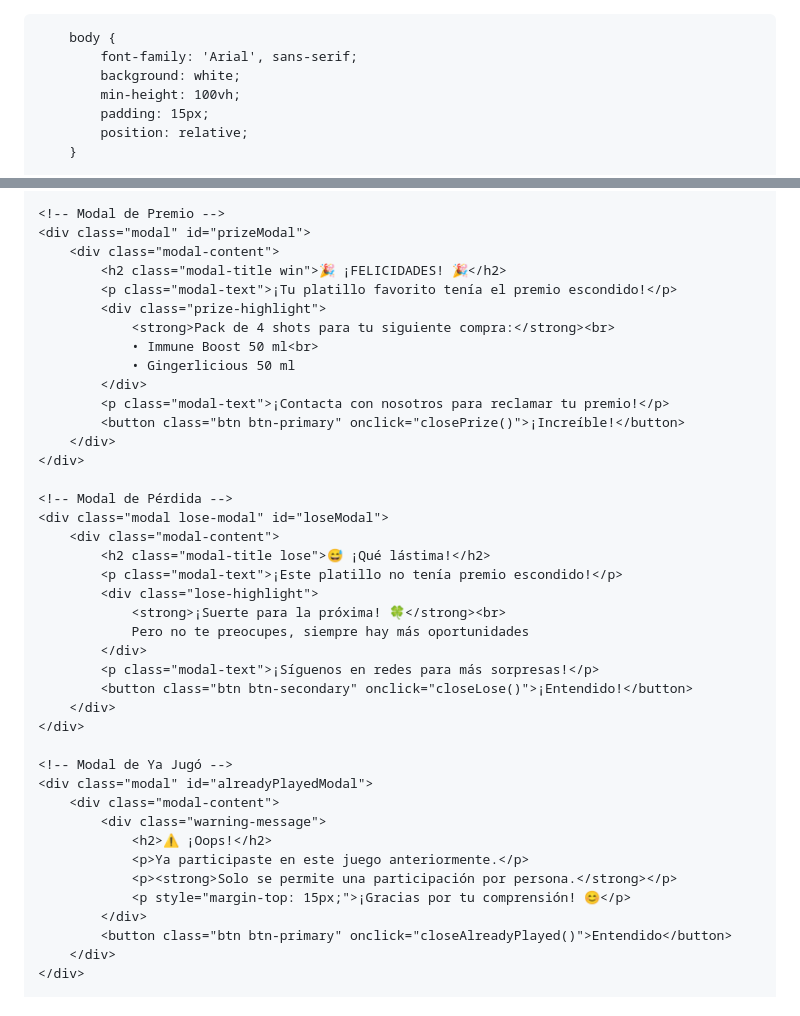
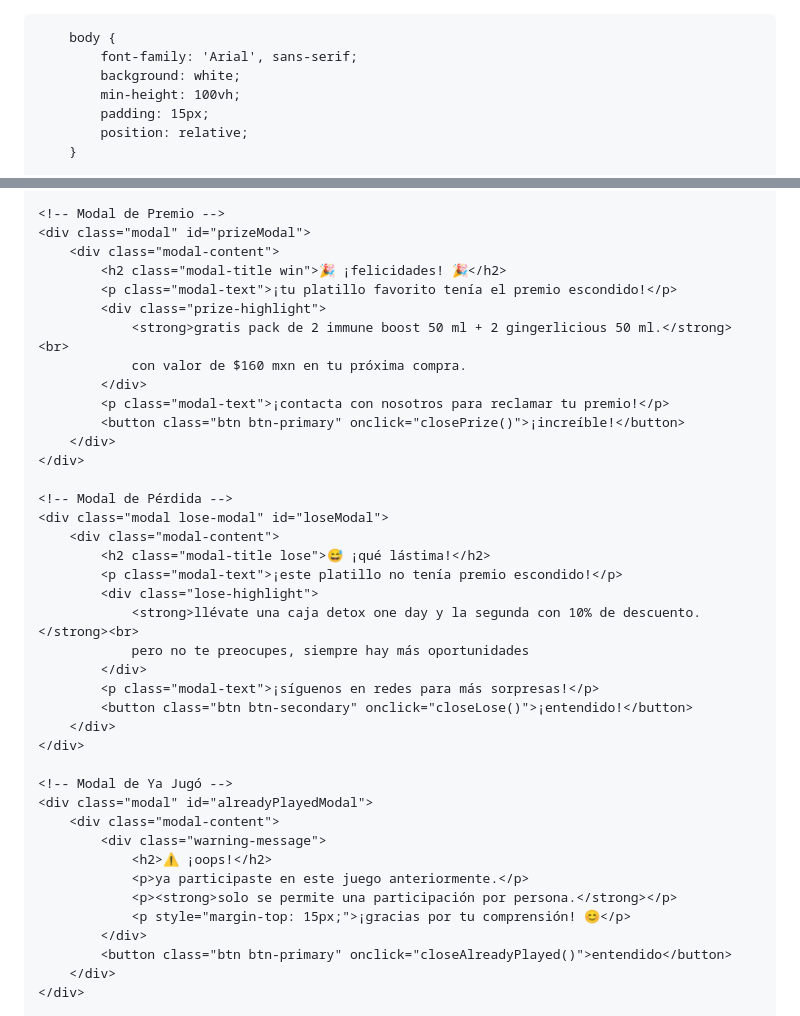
Before and after one commit to resetjuice/celebracion, a Markdown page: README.md, 2 parts joined by grey strips. Rendered like a GitHub page.

```diff
--- a/README.md
+++ b/README.md
@@ -1,4 +1,3 @@
-<!DOCTYPE html>
 <html lang="es">
 <head>
     <meta charset="UTF-8">
@@ -527,29 +526,28 @@
     <!-- Modal de Premio -->
     <div class="modal" id="prizeModal">
         <div class="modal-content">
-            <h2 class="modal-title win">🎉 ¡FELICIDADES! 🎉</h2>
-            <p class="modal-text">¡Tu platillo favorito tenía el premio escondido!</p>
+            <h2 class="modal-title win">🎉 ¡felicidades! 🎉</h2>
+            <p class="modal-text">¡tu platillo favorito tenía el premio escondido!</p>
             <div class="prize-highlight">
-                <strong>Pack de 4 shots para tu siguiente compra:</strong><br>
-                • Immune Boost 50 ml<br>
-                • Gingerlicious 50 ml
+                <strong>gratis pack de 2 immune boost 50 ml + 2 gingerlicious 50 ml.</strong><br>
+                con valor de $160 mxn en tu próxima compra.
             </div>
-            <p class="modal-text">¡Contacta con nosotros para reclamar tu premio!</p>
-            <button class="btn btn-primary" onclick="closePrize()">¡Increíble!</button>
+            <p class="modal-text">¡contacta con nosotros para reclamar tu premio!</p>
+            <button class="btn btn-primary" onclick="closePrize()">¡increíble!</button>
         </div>
     </div>
 
     <!-- Modal de Pérdida -->
     <div class="modal lose-modal" id="loseModal">
         <div class="modal-content">
-            <h2 class="modal-title lose">😅 ¡Qué lástima!</h2>
-            <p class="modal-text">¡Este platillo no tenía premio escondido!</p>
+            <h2 class="modal-title lose">😅 ¡qué lástima!</h2>
+            <p class="modal-text">¡este platillo no tenía premio escondido!</p>
             <div class="lose-highlight">
-                <strong>¡Suerte para la próxima! 🍀</strong><br>
-                Pero no te preocupes, siempre hay más oportunidades
+                <strong>llévate una caja detox one day y la segunda con 10% de descuento.</strong><br>
+                pero no te preocupes, siempre hay más oportunidades
             </div>
-            <p class="modal-text">¡Síguenos en redes para más sorpresas!</p>
-            <button class="btn btn-secondary" onclick="closeLose()">¡Entendido!</button>
+            <p class="modal-text">¡síguenos en redes para más sorpresas!</p>
+            <button class="btn btn-secondary" onclick="closeLose()">¡entendido!</button>
         </div>
     </div>
 
@@ -557,12 +555,12 @@
     <div class="modal" id="alreadyPlayedModal">
         <div class="modal-content">
             <div class="warning-message">
-                <h2>⚠️ ¡Oops!</h2>
-                <p>Ya participaste en este juego anteriormente.</p>
-                <p><strong>Solo se permite una participación por persona.</strong></p>
-                <p style="margin-top: 15px;">¡Gracias por tu comprensión! 😊</p>
+                <h2>⚠️ ¡oops!</h2>
+                <p>ya participaste en este juego anteriormente.</p>
+                <p><strong>solo se permite una participación por persona.</strong></p>
+                <p style="margin-top: 15px;">¡gracias por tu comprensión! 😊</p>
             </div>
-            <button class="btn btn-primary" onclick="closeAlreadyPlayed()">Entendido</button>
+            <button class="btn btn-primary" onclick="closeAlreadyPlayed()">entendido</button>
         </div>
     </div>
 
```
